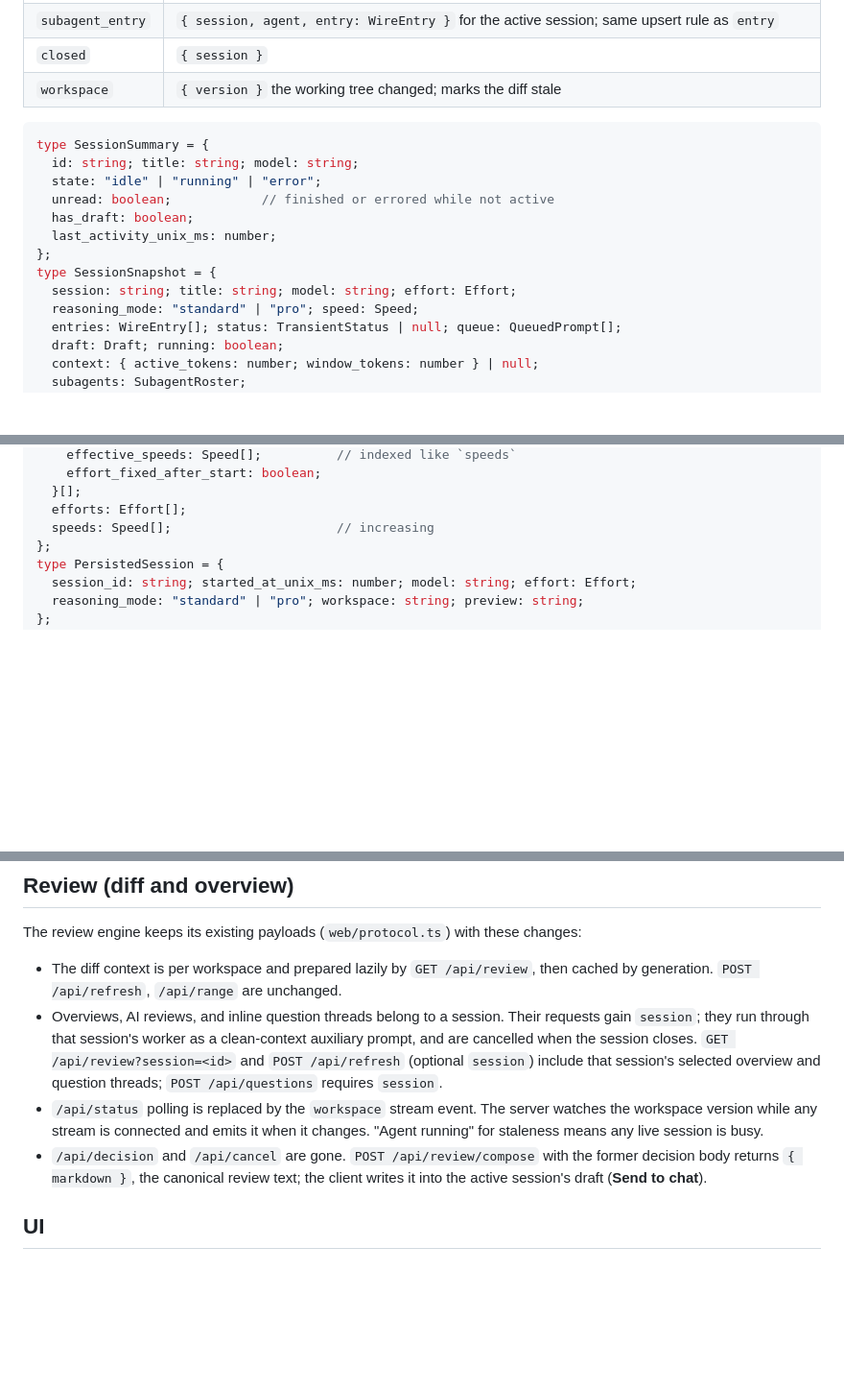
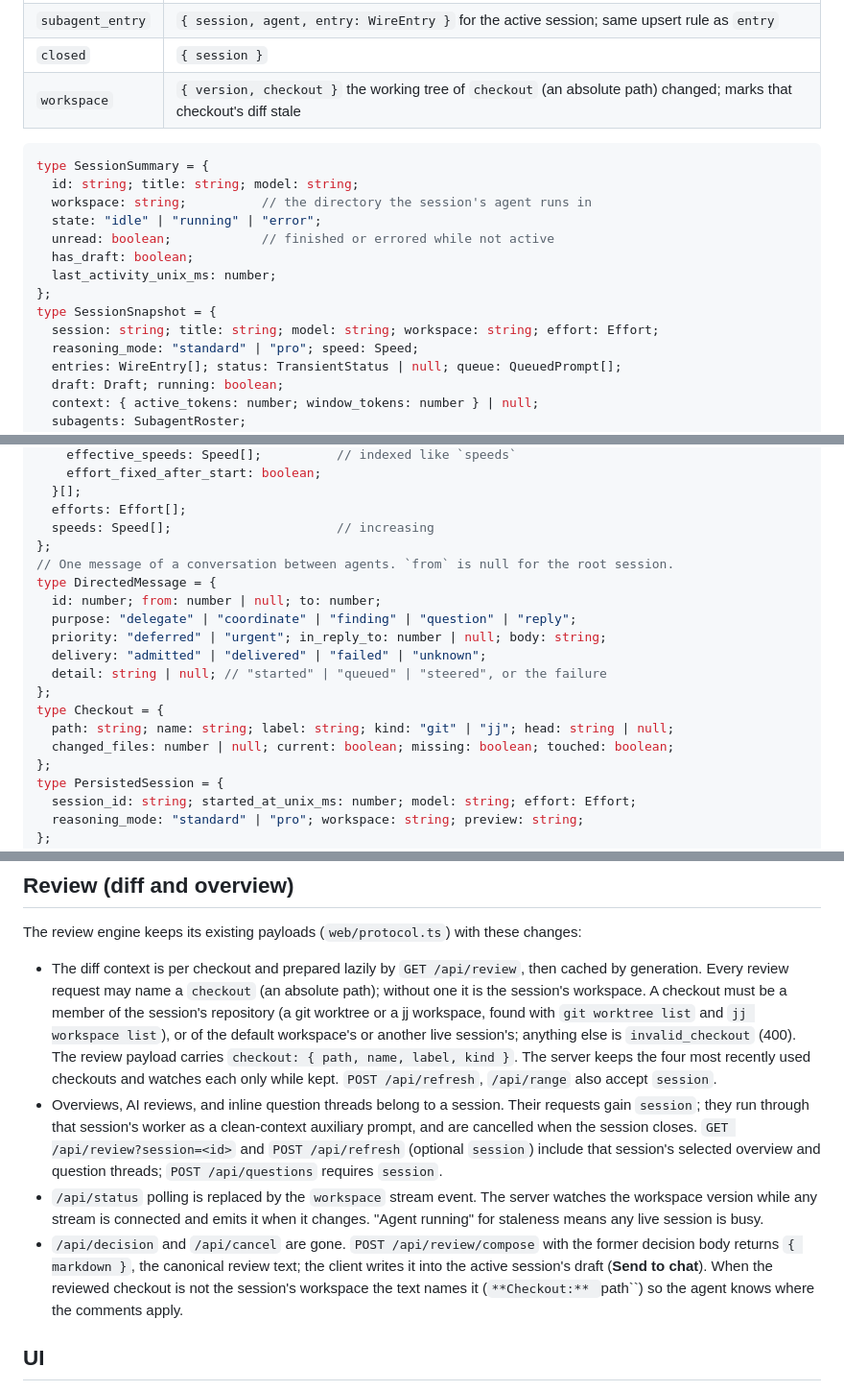
Before and after one commit to clabby/tact, a Markdown page: docs/web.md, 3 parts joined by grey strips. Shown at 96% size. Drawn GitHub-style; blank space fills up the shorter version.

Commit message:
docs: describe per-session workspaces and review checkouts

````diff
--- a/docs/web.md
+++ b/docs/web.md
@@ -87,18 +87,19 @@ the TUI's frame interval.
 | `subagents` | `{ session } & SubagentRoster`, coalesced to the frame interval |
 | `subagent_entry` | `{ session, agent, entry: WireEntry }` for the active session; same upsert rule as `entry` |
 | `closed` | `{ session }` |
-| `workspace` | `{ version }` the working tree changed; marks the diff stale |
+| `workspace` | `{ version, checkout }` the working tree of `checkout` (an absolute path) changed; marks that checkout's diff stale |
 
 ```ts
 type SessionSummary = {
   id: string; title: string; model: string;
+  workspace: string;          // the directory the session's agent runs in
   state: "idle" | "running" | "error";
   unread: boolean;            // finished or errored while not active
   has_draft: boolean;
   last_activity_unix_ms: number;
 };
 type SessionSnapshot = {
-  session: string; title: string; model: string; effort: Effort;
+  session: string; title: string; model: string; workspace: string; effort: Effort;
   reasoning_mode: "standard" | "pro"; speed: Speed;
   entries: WireEntry[]; status: TransientStatus | null; queue: QueuedPrompt[];
   draft: Draft; running: boolean;
@@ -260,6 +263,18 @@ type ModelCatalog = {
   }[];
   efforts: Effort[];
   speeds: Speed[];                      // increasing
+};
+// One message of a conversation between agents. `from` is null for the root session.
+type DirectedMessage = {
+  id: number; from: number | null; to: number;
+  purpose: "delegate" | "coordinate" | "finding" | "question" | "reply";
+  priority: "deferred" | "urgent"; in_reply_to: number | null; body: string;
+  delivery: "admitted" | "delivered" | "failed" | "unknown";
+  detail: string | null; // "started" | "queued" | "steered", or the failure
+};
+type Checkout = {
+  path: string; name: string; label: string; kind: "git" | "jj"; head: string | null;
+  changed_files: number | null; current: boolean; missing: boolean; touched: boolean;
 };
 type PersistedSession = {
   session_id: string; started_at_unix_ms: number; model: string; effort: Effort;
@@ -295,8 +310,13 @@ type SubagentRoster = {
 
 The review engine keeps its existing payloads (`web/protocol.ts`) with these changes:
 
-- The diff context is per workspace and prepared lazily by `GET /api/review`, then cached by
-  generation. `POST /api/refresh`, `/api/range` are unchanged.
+- The diff context is per checkout and prepared lazily by `GET /api/review`, then cached by
+  generation. Every review request may name a `checkout` (an absolute path); without one it is the
+  session's workspace. A checkout must be a member of the session's repository (a git worktree or a
+  jj workspace, found with `git worktree list` and `jj workspace list`), or of the default workspace's
+  or another live session's; anything else is `invalid_checkout` (400). The review payload carries
+  `checkout: { path, name, label, kind }`. The server keeps the four most recently used checkouts
+  and watches each only while kept. `POST /api/refresh`, `/api/range` also accept `session`.
 - Overviews, AI reviews, and inline question threads belong to a session. Their requests gain
   `session`; they run through that session's worker as a clean-context auxiliary prompt, and are
   cancelled when the session closes.
@@ -307,7 +327,8 @@ The review engine keeps its existing payloads (`web/protocol.ts`) with these cha
   staleness means any live session is busy.
 - `/api/decision` and `/api/cancel` are gone. `POST /api/review/compose` with the former decision
   body returns `{ markdown }`, the canonical review text; the client writes it into the active
-  session's draft (**Send to chat**).
+  session's draft (**Send to chat**). When the reviewed checkout is not the session's workspace the
+  text names it (`**Checkout:** `path``) so the agent knows where the comments apply.
 
 ## UI
 
````
Also changed, not shown: other parts of docs/web.md (+6 -4 lines), docs/workspaces.md (added, +123 -0 lines).
